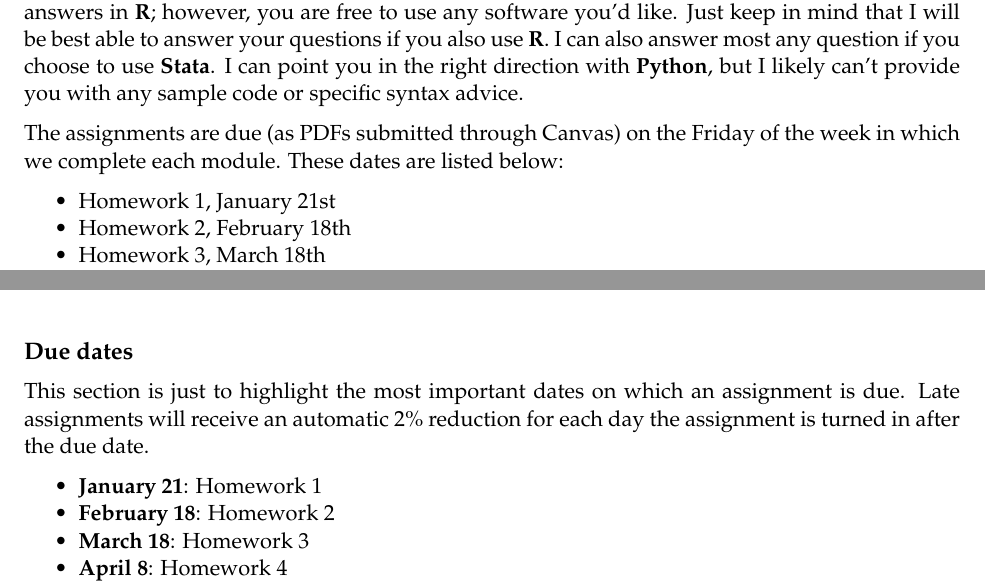
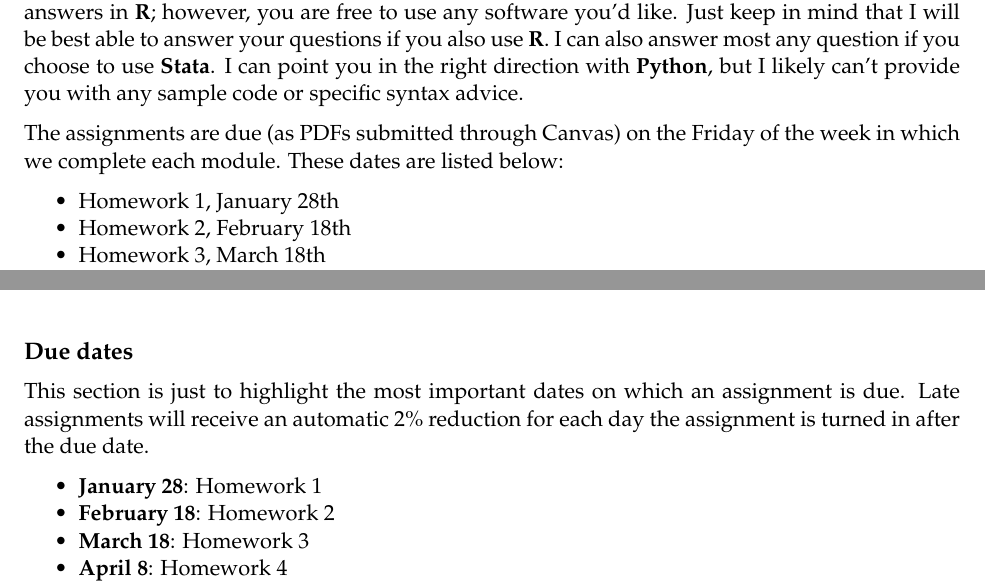
Before and after one commit to imccart/econ470-content, a LaTeX document (syllabus-spring2022/syllabus.tex): two parts of pages 4 and 5 of 7, joined at a grey line, cut so that both start at the same text. Compiled offline with pdfLaTeX.

Commit message:
update syllabus with new due dates

```diff
--- a/syllabus-spring2022/syllabus.tex
+++ b/syllabus-spring2022/syllabus.tex
@@ -419,7 +419,7 @@ below:
 \begin{itemize}
 \tightlist
 \item
-  Homework 1, January 21st
+  Homework 1, January 28th
 \item
   Homework 2, February 18th
 \item
@@ -451,7 +451,7 @@ reduction for each day the assignment is turned in after the due date.
 \begin{itemize}
 \tightlist
 \item
-  \textbf{January 21}: Homework 1
+  \textbf{January 28}: Homework 1
 \item
   \textbf{February 18}: Homework 2
 \item
```
Also changed, not shown: syllabus-spring2022/syllabus.pdf, 1 other file.
